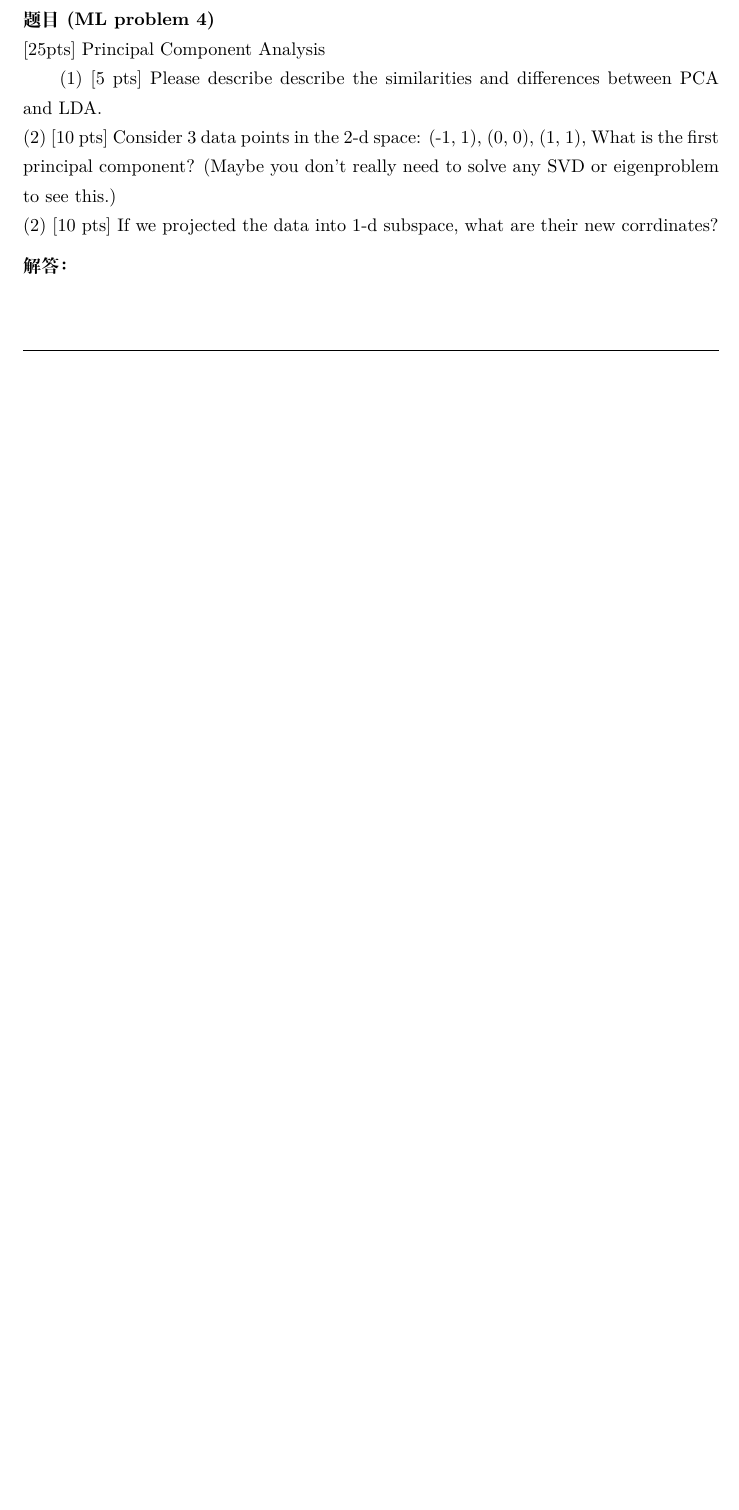
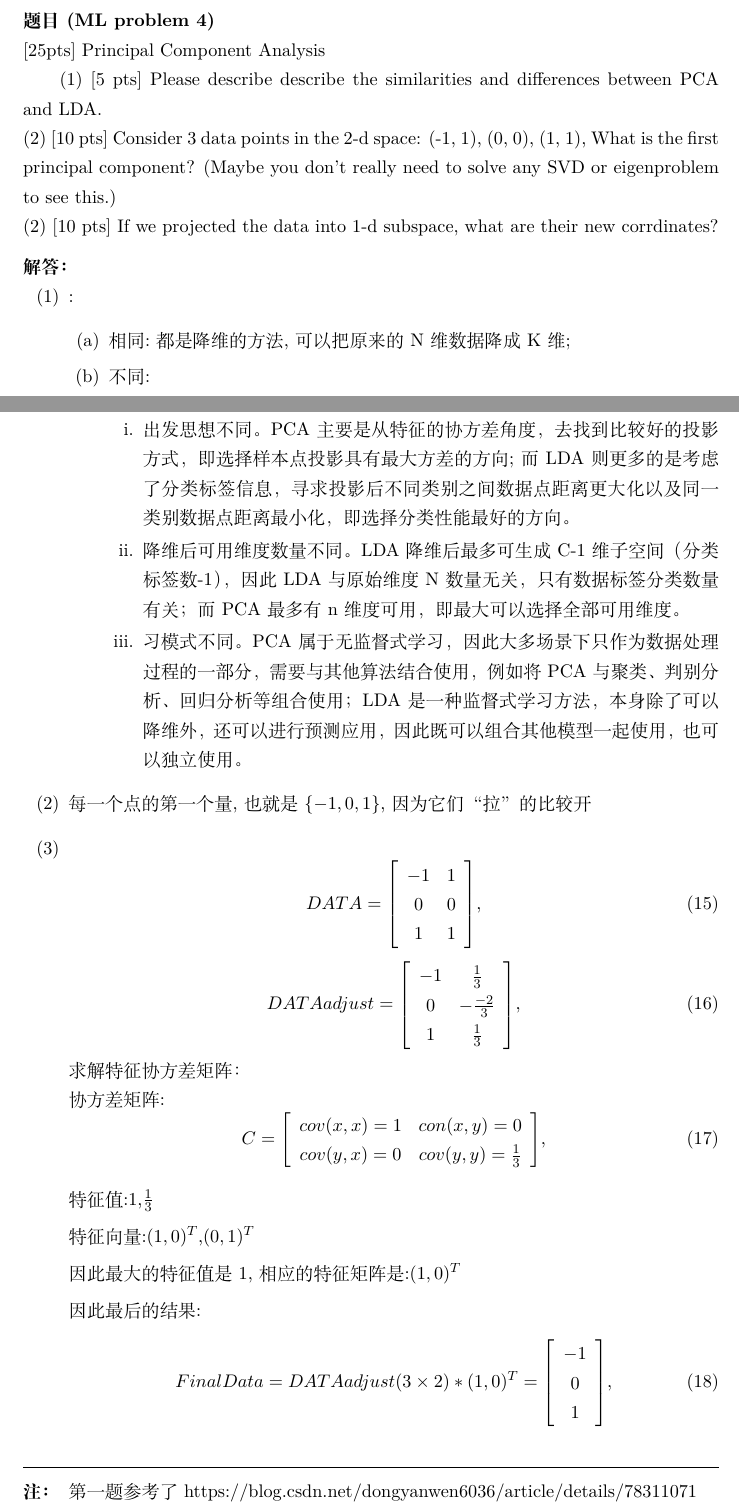
Before and after one commit to Tyler-ytr/ML_introduction, a LaTeX problem sheet (hw4/hw-1.tex): part of page 4 of 4 before the commit and two parts of pages 4 and 5 of 5 after it, the two joined at a grey line, cut so that both start at the same text, the shorter picture padded with empty space. Compiled offline with XeLaTeX.

Commit message:
finished hw4

```diff
--- a/hw4/hw-1.tex
+++ b/hw4/hw-1.tex
@@ -241,6 +224,67 @@ It can be seen that $d^*$ is a random variable since $\mathbf{x}_i, \forall 1 \l
 
 \end{problem}
 \begin{solution}
+	\begin{enumerate}
+		\item[(1)]:
+		\begin{enumerate}\item 相同:都是降维的方法,可以把原来的N维数据降成K维;
+			\item 不同:
+		\begin{enumerate}
+			\item 出发思想不同。PCA主要是从特征的协方差角度，去找到比较好的投影方式，即选择样本点投影具有最大方差的方向;而LDA则更多的是考虑了分类标签信息，寻求投影后不同类别之间数据点距离更大化以及同一类别数据点距离最小化，即选择分类性能最好的方向。
+			\item 降维后可用维度数量不同。LDA降维后最多可生成C-1维子空间（分类标签数-1），因此LDA与原始维度N数量无关，只有数据标签分类数量有关；而PCA最多有n维度可用，即最大可以选择全部可用维度。
+			\item 习模式不同。PCA属于无监督式学习，因此大多场景下只作为数据处理过程的一部分，需要与其他算法结合使用，例如将PCA与聚类、判别分析、回归分析等组合使用；LDA是一种监督式学习方法，本身除了可以降维外，还可以进行预测应用，因此既可以组合其他模型一起使用，也可以独立使用。
 
+		\end{enumerate}
+
+		\end{enumerate}
+		\item[(2)] 每一个点的第一个量,也就是$\{-1,0,1\}$,因为它们“拉”的比较开
+		\item[(3)] \begin{equation}
+			DATA={
+			\left[ \begin{array}{cc}
+			-1 & 1 \\
+			0 & 0 \\
+			1 & 1
+			\end{array}
+			\right ]},
+			\end{equation}
+			\begin{equation}
+				DATAadjust={
+				\left[ \begin{array}{cc}
+				-1 & \frac{1}{3} \\
+				0 & -\frac{-2}{3} \\
+				1 &  \frac{1}{3}
+				\end{array}
+				\right ]},
+				\end{equation}
+				求解特征协方差矩阵：
+		\\		协方差矩阵:
+		\begin{equation}
+			C={
+			\left[ \begin{array}{cc}
+			cov(x,x)=1 & con(x,y)=0 \\
+			cov(y,x)=0 & cov(y,y)=\frac{1}{3} \\
+			\end{array}
+			\right ]},
+			\end{equation}
+
+			特征值:1,$\frac{1}{3}$
+
+			特征向量:$(1,0)^T$,$(0,1)^T$
+
+			因此最大的特征值是1,相应的特征矩阵是:$(1,0)^T$
+
+			因此最后的结果:
+			\begin{equation}
+				FinalData=DATAadjust(3\times 2)*(1,0)^T={
+				\left[ \begin{array}{c}
+					-1\\
+					0\\
+					1
+				\end{array}
+				\right ]},
+				\end{equation}
+
+	\end{enumerate}
 \end{solution}
+\begin{remark}
+	第一题参考了https://blog.csdn.net/dongyanwen6036/article/details/78311071
 
```
Also changed, not shown: hw4/171240565_4_v1.pdf (added), hw4/hw-1.pdf (deleted), hw4/hw-1.tex (49 more changed lines), 5 other files.
